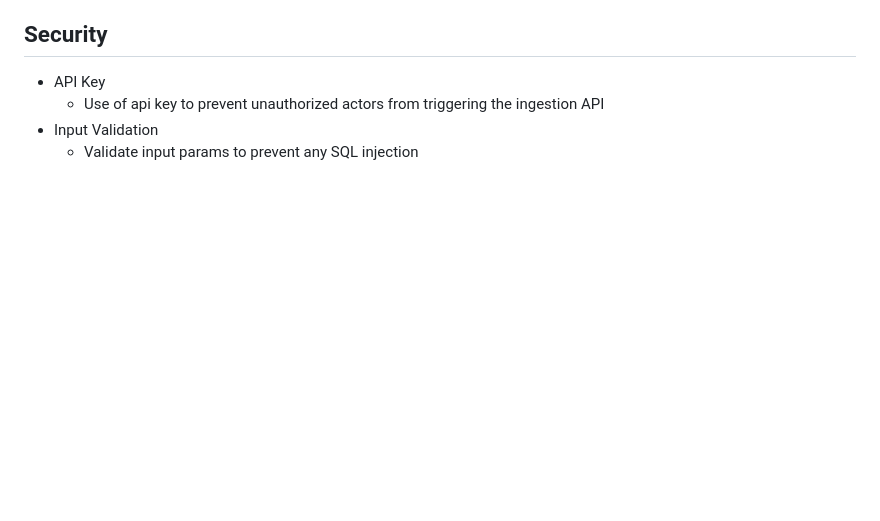
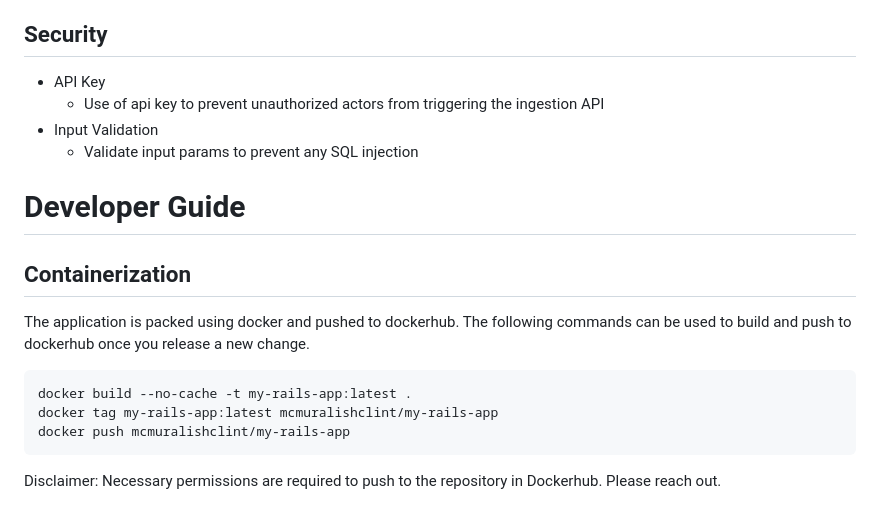
Before and after one commit to mcmuralishclint/hotel-merger, a Markdown page: README.md, the part around the change. Rendered like a GitHub page; blank space fills up the shorter version.

Commit message:
Update readme: developer guide

````diff
--- a/README.md
+++ b/README.md
@@ -78,3 +78,15 @@ Access the API documentation and interact with endpoints using Swagger UI:
   - Use of api key to prevent unauthorized actors from triggering the ingestion API
 - Input Validation
   - Validate input params to prevent any SQL injection
+
+# Developer Guide
+## Containerization
+The application is packed using docker and pushed to dockerhub. The following commands can be used to build and push to dockerhub once you release a new change.
+
+```
+docker build --no-cache -t my-rails-app:latest .
+docker tag my-rails-app:latest mcmuralishclint/my-rails-app
+docker push mcmuralishclint/my-rails-app
+```
+
+Disclaimer: Necessary permissions are required to push to the repository in Dockerhub. Please reach out.
````
